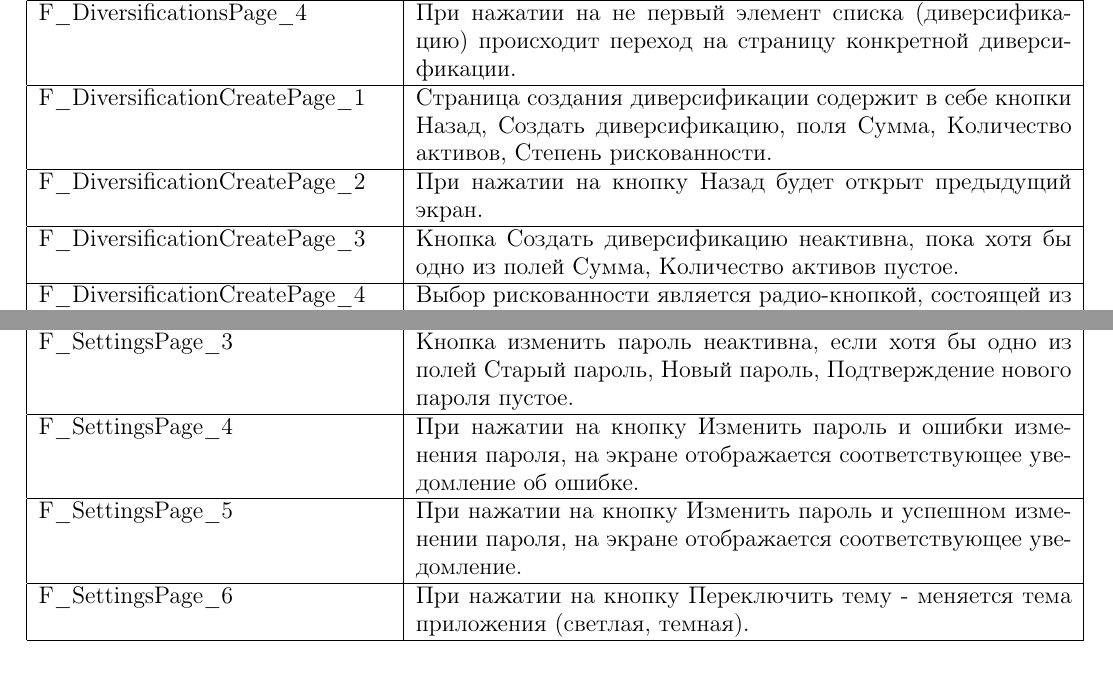
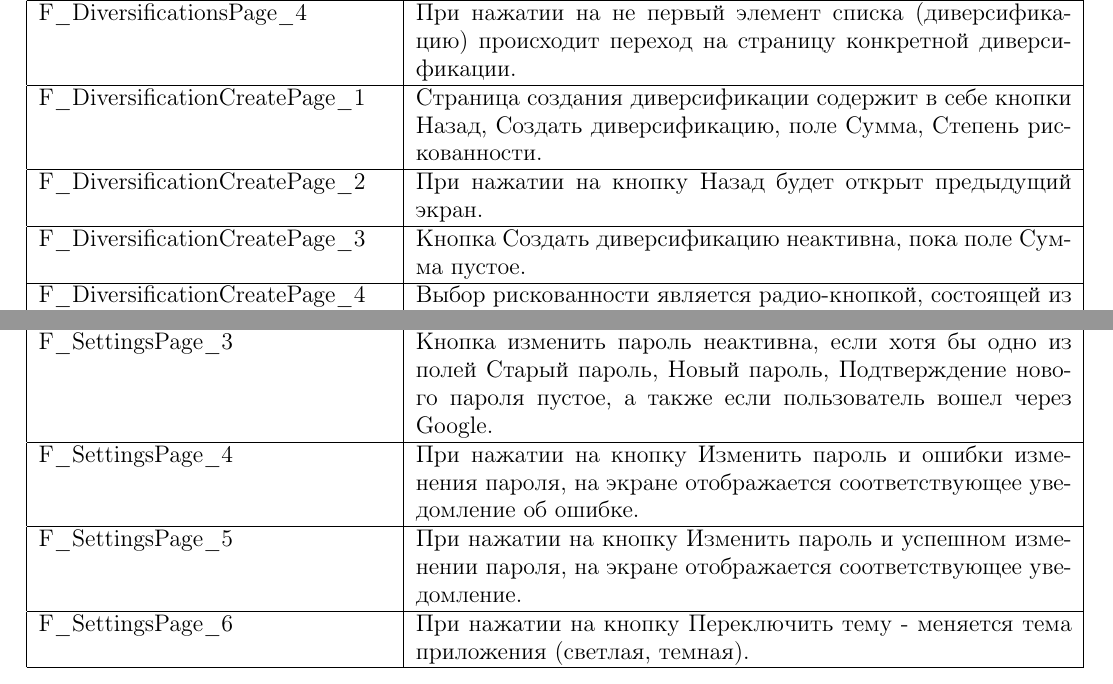
Before and after one commit to vspochernin/tesseract, a LaTeX document (fs/fs.tex): two parts of page 5 of 6, joined at a grey line, cut so that both start at the same text. Compiled offline with pdfLaTeX.

Commit message:
fix google auth and asset count requirements

```diff
--- a/fs/fs.tex
+++ b/fs/fs.tex
@@ -199,13 +199,13 @@
     F\_DiversificationsPage\_3      & Первый элемент списка является кнопкой Создать диверсификацию, при нажатии на которую происходит переход на экран создания диверсификации.                                         \\ \hline
     F\_DiversificationsPage\_4      & При нажатии на не первый элемент списка (диверсификацию) происходит переход на страницу конкретной диверсификации.                                                                 \\ \hline
 
-    F\_DiversificationCreatePage\_1 & Страница создания диверсификации содержит в себе кнопки Назад, Создать диверсификацию, поля Сумма, Количество активов, Степень рискованности.                                      \\ \hline
+    F\_DiversificationCreatePage\_1 & Страница создания диверсификации содержит в себе кнопки Назад, Создать диверсификацию, поле Сумма, Степень рискованности.                                                          \\ \hline
     F\_DiversificationCreatePage\_2 & При нажатии на кнопку Назад будет открыт предыдущий экран.                                                                                                                         \\ \hline
-    F\_DiversificationCreatePage\_3 & Кнопка Создать диверсификацию неактивна, пока хотя бы одно из полей Сумма, Количество активов пустое.                                                                              \\ \hline
+    F\_DiversificationCreatePage\_3 & Кнопка Создать диверсификацию неактивна, пока поле Сумма пустое.                                                                                                                   \\ \hline
     F\_DiversificationCreatePage\_4 & Выбор рискованности является радио-кнопкой, состоящей из выборов Высокорискованная, Среднерискованная, Консервативная, Комбинированная.                                            \\ \hline
     F\_DiversificationCreatePage\_5 & При нажатии на кнопку Создать диверсификацию и возникновении ошибки (некорректные данные), на экране отображается соответствующее уведомление об ошибке.                           \\ \hline
     F\_DiversificationCreatePage\_6 & При нажатии на кнопку Создать диверсификацию и корректном создании, происходит переход на страницу созданной диверсификации.                                                       \\ \hline
-    F\_DiversificationCreatePage\_7 & Страница диверсификаций единовременно отображает на экране не более 5ти полных элементов списка с возможностями прокручивания и динамической загрузки.                              \\ \hline
+    F\_DiversificationCreatePage\_7 & Страница диверсификаций единовременно отображает на экране не более 5ти полных элементов списка с возможностями прокручивания и динамической загрузки.                             \\ \hline
 
     F\_DiversificationPage\_1       & Страница диверсификации содержит в себе кнопку Назад, а также полную информацию о диверсификации (Сумму, Количество активов, Степень рискованности, список всех цифровых активов). \\ \hline
     F\_DiversificationPage\_2       & Страница диверсификации содержит в себе кнопку Назад, а также полную информацию о диверсификации (Сумму, Количество активов, Степень рискованности, список всех цифровых активов). \\ \hline
@@ -214,7 +214,7 @@
 
     F\_SettingsPage\_1              & Экран настроек содержит в себе кнопки Назад, Изменить пароль, Переключить тему, поля Cтарый пароль, Новый пароль, Подтверждение нового пароля.                                     \\ \hline
     F\_SettingsPage\_2              & При нажатии на кнопку Назад будет открыт предыдущий экран.                                                                                                                         \\ \hline
-    F\_SettingsPage\_3              & Кнопка изменить пароль неактивна, если хотя бы одно из полей Старый пароль, Новый пароль, Подтверждение нового пароля пустое.                                                      \\ \hline
+    F\_SettingsPage\_3              & Кнопка изменить пароль неактивна, если хотя бы одно из полей Старый пароль, Новый пароль, Подтверждение нового пароля пустое, а также если пользователь вошел через Google.    \\ \hline
     F\_SettingsPage\_4              & При нажатии на кнопку Изменить пароль и ошибки изменения пароля, на экране отображается соответствующее уведомление об ошибке.                                                     \\ \hline
     F\_SettingsPage\_5              & При нажатии на кнопку Изменить пароль и успешном изменении пароля, на экране отображается соответствующее уведомление.                                                             \\ \hline
     F\_SettingsPage\_6              & При нажатии на кнопку Переключить тему - меняется тема приложения (светлая, темная).                                                                                               \\ \hline
```
